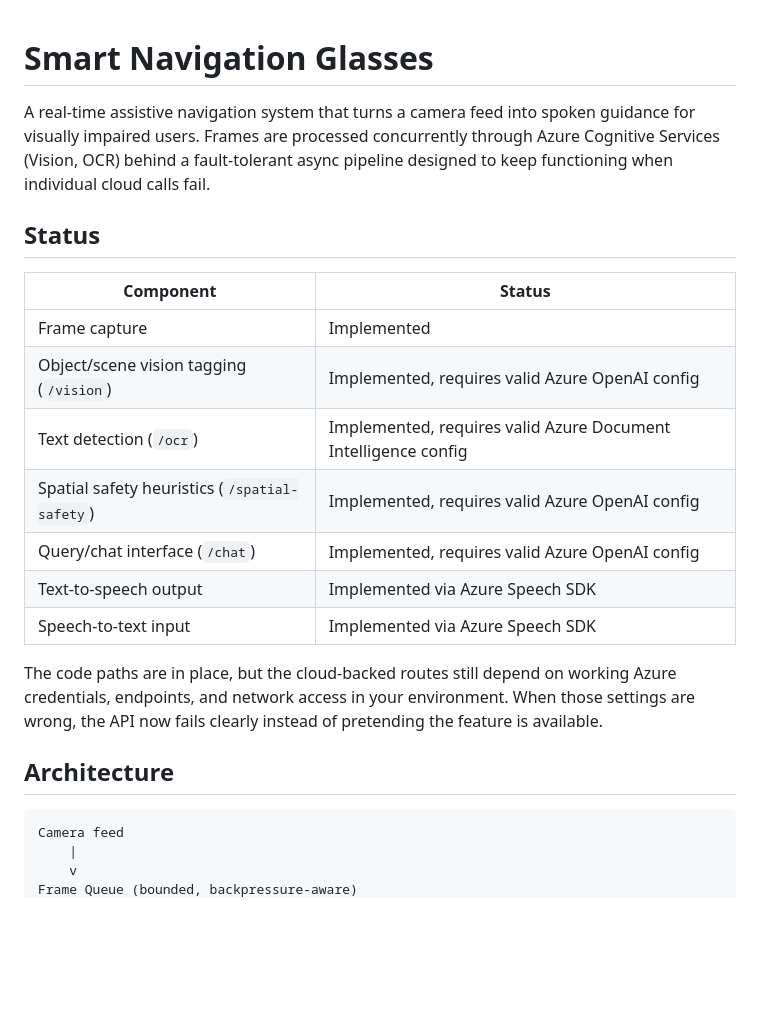
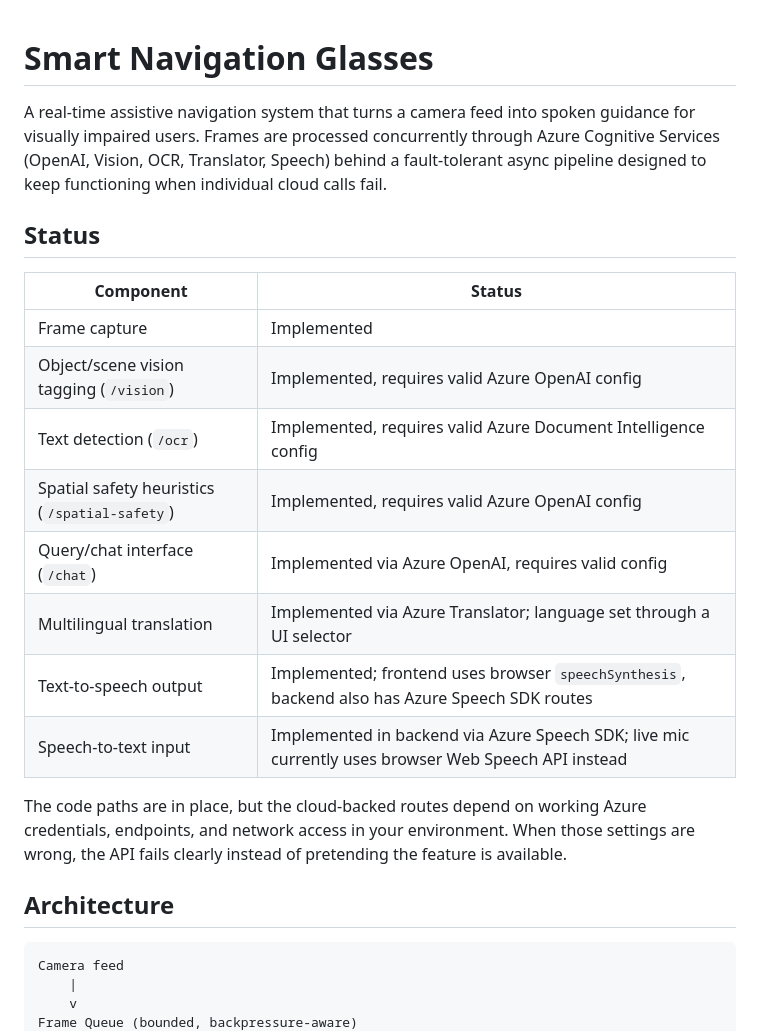
Before and after one commit to Anjalihere/Smart-Navigation-Glasses-, a Markdown page: README.md, the part around one of its changes. Rendered like a GitHub page; blank space fills up the shorter version.

````diff
--- a/README.md
+++ b/README.md
@@ -1,29 +1,27 @@
 # Smart Navigation Glasses
-
 A real-time assistive navigation system that turns a camera feed into spoken
 guidance for visually impaired users. Frames are processed concurrently
-through Azure Cognitive Services (Vision, OCR) behind a fault-tolerant async
+through Azure Cognitive Services (OpenAI, Vision, OCR, Translator, Speech) behind a fault-tolerant async
 pipeline designed to keep functioning when individual cloud calls fail.
 
 ## Status
-
 | Component | Status |
 |---|---|
 | Frame capture | Implemented |
 | Object/scene vision tagging (`/vision`) | Implemented, requires valid Azure OpenAI config |
 | Text detection (`/ocr`) | Implemented, requires valid Azure Document Intelligence config |
 | Spatial safety heuristics (`/spatial-safety`) | Implemented, requires valid Azure OpenAI config |
-| Query/chat interface (`/chat`) | Implemented, requires valid Azure OpenAI config |
-| Text-to-speech output | Implemented via Azure Speech SDK |
-| Speech-to-text input | Implemented via Azure Speech SDK |
+| Query/chat interface (`/chat`) | Implemented via Azure OpenAI, requires valid config |
+| Multilingual translation | Implemented via Azure Translator; language set through a UI selector |
+| Text-to-speech output | Implemented; frontend uses browser `speechSynthesis`, backend also has Azure Speech SDK routes |
+| Speech-to-text input | Implemented in backend via Azure Speech SDK; live mic currently uses browser Web Speech API instead |
 
-The code paths are in place, but the cloud-backed routes still depend on
+The code paths are in place, but the cloud-backed routes depend on
 working Azure credentials, endpoints, and network access in your environment.
-When those settings are wrong, the API now fails clearly instead of pretending
+When those settings are wrong, the API fails clearly instead of pretending
 the feature is available.
 
 ## Architecture
-
 ```
 Camera feed
     |
````
Also changed, not shown: other parts of README.md (+20 -6 lines).
